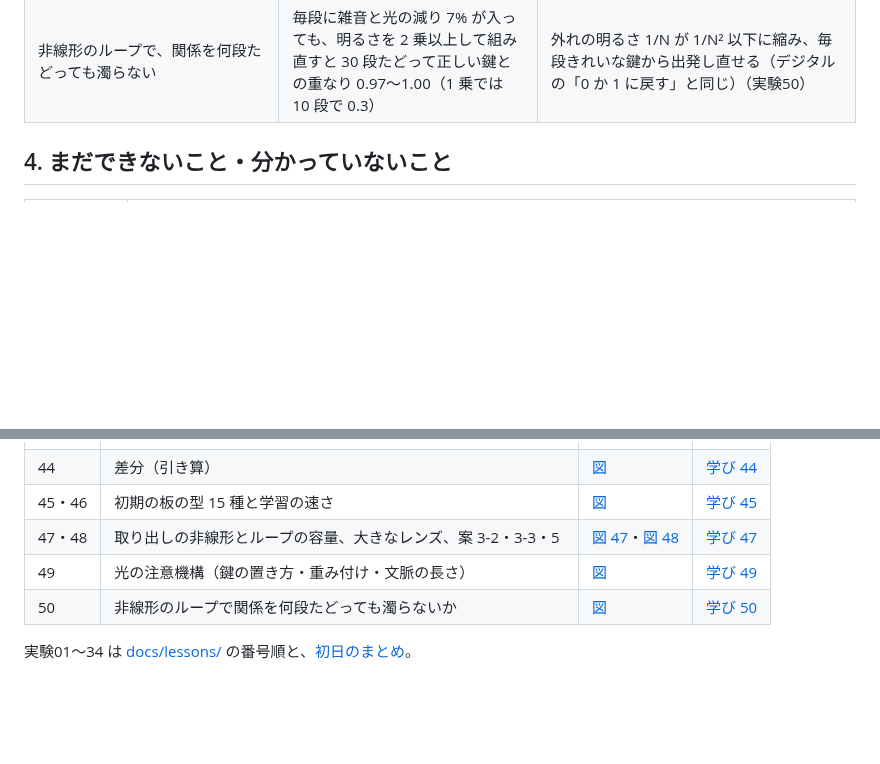
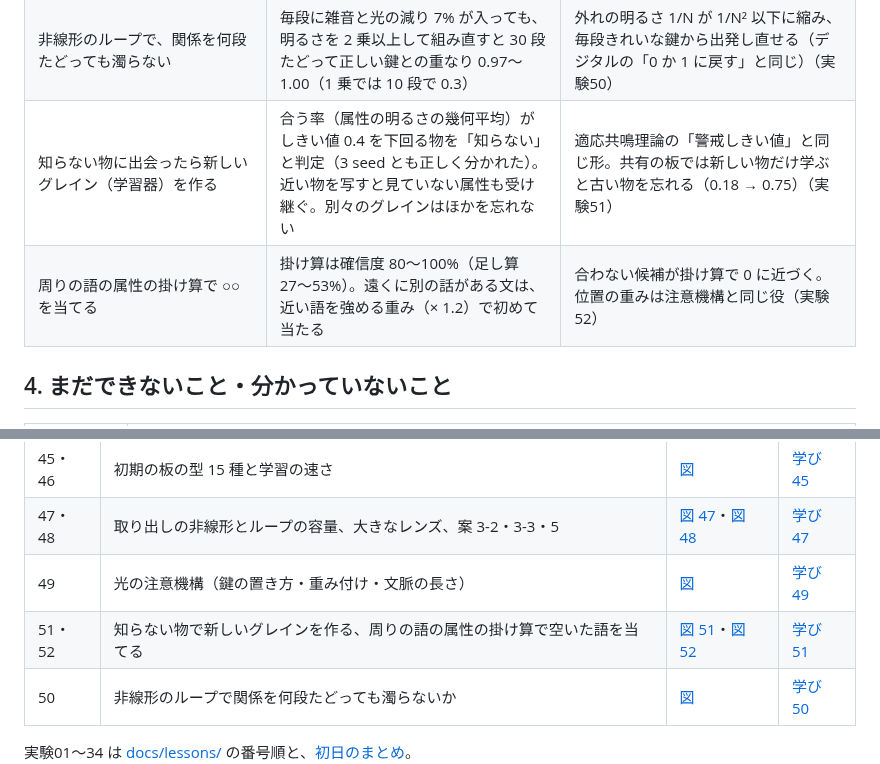
Before and after one commit to devaf09/Sin-CNN3, a Markdown page: docs/overview.md, 2 parts joined by grey strips. Drawn GitHub-style; blank space fills up the shorter version.

Commit message:
実験51（知らない物で新しいグレインを自動で作る）・52（周りの語の属性の掛け算で空いた語を当てる）。部品 src/grain.py、学び 51（名前の案・トークンの分け方の調査）、現状マップ更新
Co-Authored-By: Claude Opus 5.5 (1M context) <noreply@anthropic.com>

```diff
--- a/docs/overview.md
+++ b/docs/overview.md
@@ -48,6 +48,8 @@
 | 大きなレンズで増えるのは「点の数」 | 出口の光の約 3 割を捨てていたが、拾っても値に届く光は増えず、読み分けられる点が 2 倍になる | 高い角度の光 = 細かい模様の情報（実験48） |
 | 光の注意機構（部品 src/attention.py、入れ替えできる） | 過去の鍵を番地に並べると、文脈 4096 でも 100%。1 つの場に重ねる・帯に分けると、文脈が N に近づくと崩れる | softmax は無関係な語にも重み 1 を配るので長い文脈で薄まる（式 e^β/(e^β+T−1) と一致）。明るさの p 乗・スパイクなら直交した語は重み 0（実験49） |
 | 非線形のループで、関係を何段たどっても濁らない | 毎段に雑音と光の減り 7% が入っても、明るさを 2 乗以上して組み直すと 30 段たどって正しい鍵との重なり 0.97〜1.00（1 乗では 10 段で 0.3） | 外れの明るさ 1/N が 1/N² 以下に縮み、毎段きれいな鍵から出発し直せる（デジタルの「0 か 1 に戻す」と同じ）（実験50） |
+| 知らない物に出会ったら新しいグレイン（学習器）を作る | 合う率（属性の明るさの幾何平均）がしきい値 0.4 を下回る物を「知らない」と判定（3 seed とも正しく分かれた）。近い物を写すと見ていない属性も受け継ぐ。別々のグレインはほかを忘れない | 適応共鳴理論の「警戒しきい値」と同じ形。共有の板では新しい物だけ学ぶと古い物を忘れる（0.18 → 0.75）（実験51） |
+| 周りの語の属性の掛け算で ○○ を当てる | 掛け算は確信度 80〜100%（足し算 27〜53%）。遠くに別の話がある文は、近い語を強める重み（× 1.2）で初めて当たる | 合わない候補が掛け算で 0 に近づく。位置の重みは注意機構と同じ役（実験52） |
 
 ## 4. まだできないこと・分かっていないこと
 
@@ -75,6 +77,7 @@
 | 45・46 | 初期の板の型 15 種と学習の速さ | [図](images/exp46_plate_curves.png) | [学び 45](lessons/45_初期の板の型.md) |
 | 47・48 | 取り出しの非線形とループの容量、大きなレンズ、案 3-2・3-3・5 | [図 47](images/exp47_readout_nonlinear.png)・[図 48](images/exp48_big_lens.png) | [学び 47](lessons/47_取り出しの非線形とループ.md) |
 | 49 | 光の注意機構（鍵の置き方・重み付け・文脈の長さ） | [図](images/exp49_attention.png) | [学び 49](lessons/49_光の注意機構.md) |
+| 51・52 | 知らない物で新しいグレインを作る、周りの語の属性の掛け算で空いた語を当てる | [図 51](images/exp51_new_grain.png)・[図 52](images/exp52_cloze.png) | [学び 51](lessons/51_知らない物で新しいグレインを作る.md) |
 | 50 | 非線形のループで関係を何段たどっても濁らないか | [図](images/exp50_chain_cleanup.png) | [学び 50](lessons/50_ループで関係をたどっても濁らない.md) |
 
 実験01〜34 は [docs/lessons/](lessons/) の番号順と、[初日のまとめ](summary_20261027.md)。
```
Also changed, not shown: other parts of docs/overview.md (+1 -1 lines), NOTES.md (+22 -0 lines), docs/lessons/51_知らない物で新しいグレインを作る.md (added, +125 -0 lines), docs/images/exp51_new_grain.png (added), docs/images/exp52_cloze.png (added), 7 other files.
